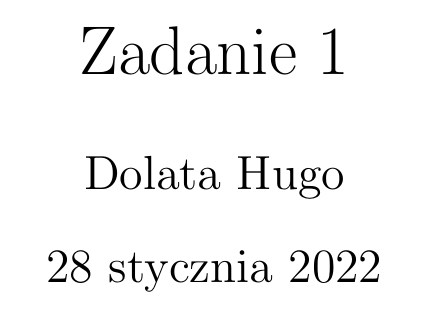
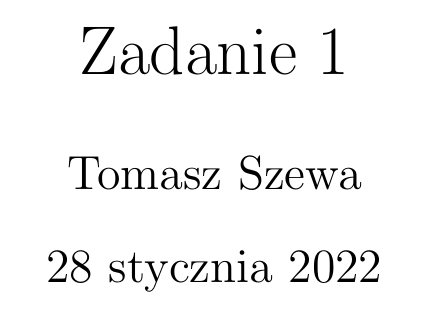
Before and after one commit to szarej/Tex, a LaTeX document (zadanie1.tex): part of page 1 of 8, cut so that both start at the same text. Compiled offline with pdfLaTeX.

Commit message:
Update zadanie1.tex

```diff
--- a/zadanie1.tex
+++ b/zadanie1.tex
@@ -5,7 +5,7 @@
 \usepackage{wrapfig}
 \graphicspath{ {./images/} }
 \title{Zadanie 1}
-\author{Dolata Hugo}
+\author{Tomasz Szewa}
 \begin{document}
 \maketitle
 
```
